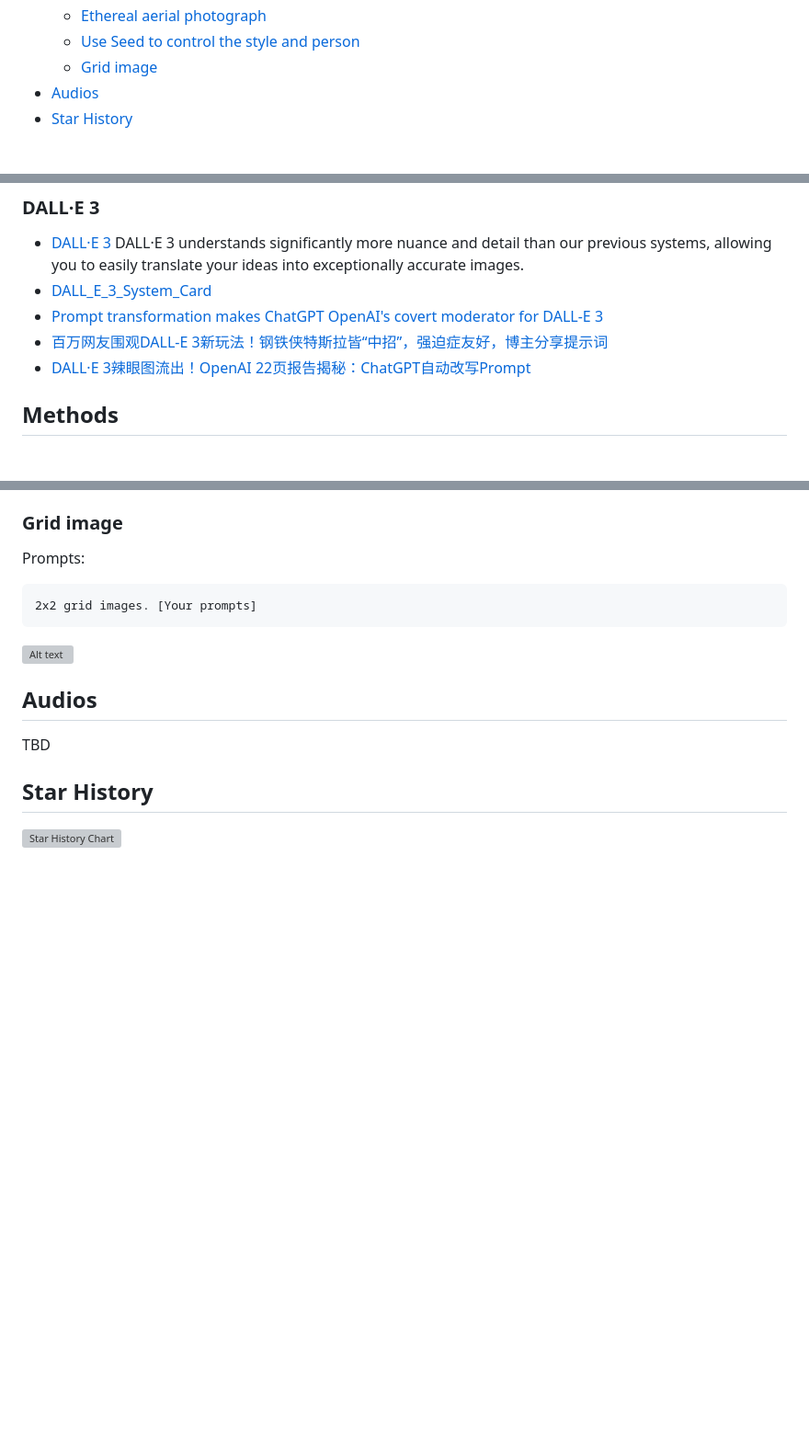
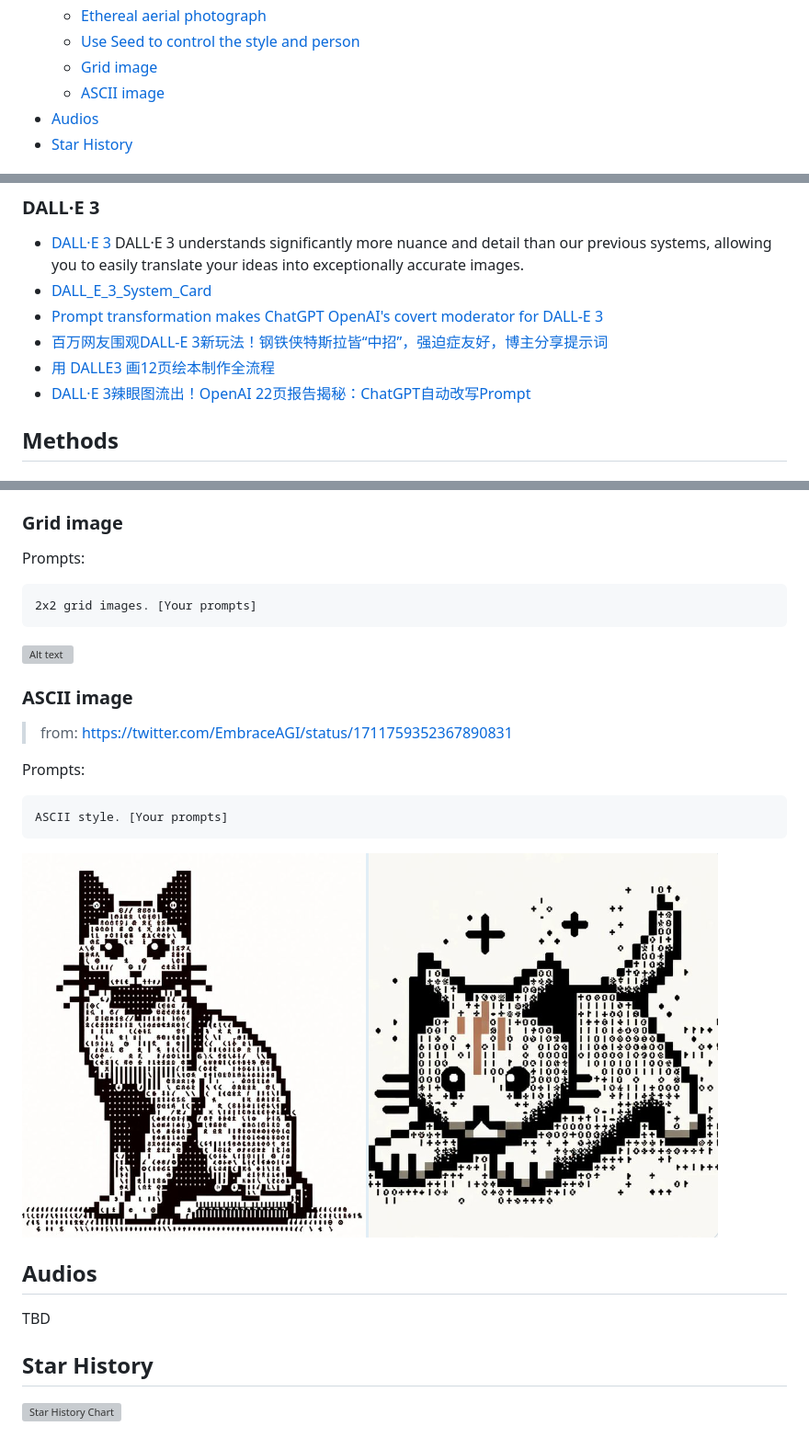
Before and after one commit to langgptai/Awesome-Multimodal-Prompts, a Markdown page: README.md, 3 parts joined by grey strips. Shown at 92% size. Rendered like a GitHub page; pictures changed too: imgs/d3_ASCII_cat.png (added); blank space fills up the shorter version; grey boxes are pictures that could not be loaded.

Commit message:
add ascii style

````diff
--- a/README.md
+++ b/README.md
@@ -55,6 +55,7 @@ We hope you find these prompts useful and have fun!
   - [Ethereal aerial photograph](#ethereal-aerial-photograph)
   - [Use Seed to control the style and person](#use-seed-to-control-the-style-and-person)
   - [Grid image](#grid-image)
+  - [ASCII image](#ascii-image)
 - [Audios](#audios)
 - [Star History](#star-history)
 
@@ -72,6 +73,7 @@ We hope you find these prompts useful and have fun!
 * [DALL_E_3_System_Card](https://cdn.openai.com/papers/DALL_E_3_System_Card.pdf)
 * [Prompt transformation makes ChatGPT OpenAI's covert moderator for DALL-E 3](https://the-decoder.com/prompt-transformation-makes-chatgpt-openais-covert-moderator-for-dall-e-3/)
 * [百万网友围观DALL-E 3新玩法！钢铁侠特斯拉皆“中招”，强迫症友好，博主分享提示词](https://mp.weixin.qq.com/s/bziTzwaZwFBcz8ghqNNZhA)
+* [用 DALLE3 画12页绘本制作全流程](https://mp.weixin.qq.com/s/R_oAccDCrJkcusYXELcx8A)
 * [DALL·E 3辣眼图流出！OpenAI 22页报告揭秘：ChatGPT自动改写Prompt](https://mp.weixin.qq.com/s/_Iri2cdT0ZF5fufo2_HbeQ)
 
 ## Methods
@@ -439,6 +441,16 @@ Prompts:
 ```
 ![Alt text](imgs/d3_grid_img.png)
 
+###  ASCII image
+
+> from: https://twitter.com/EmbraceAGI/status/1711759352367890831
+
+Prompts:
+```
+ASCII style. [Your prompts]
+```
+![Alt text](imgs/d3_ASCII_cat.png)
+
 ## Audios
 
 TBD
````
